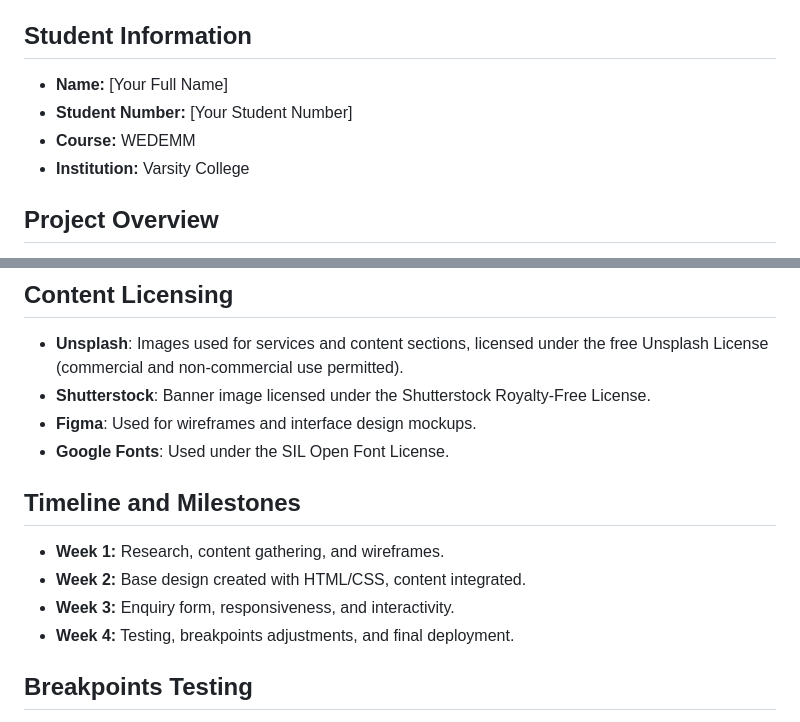
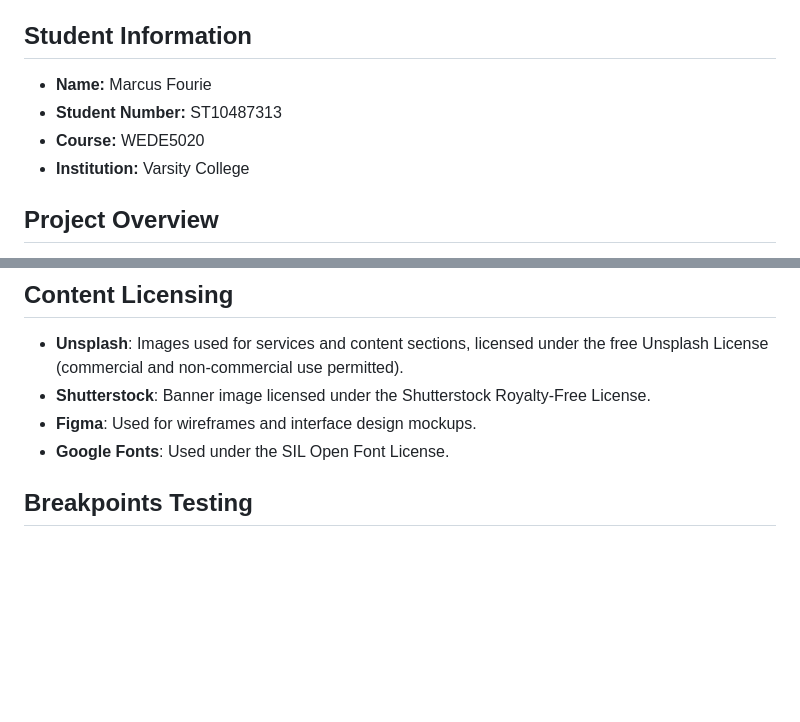
Before and after one commit to VCCT-WEDE5020-2025-G2/ST10487313-DevconWebsite, a Markdown page: README.md, 2 parts joined by grey strips. GitHub-like rendering; blank space fills up the shorter version.

Commit message:
remove project timeline
Updated student information and removed timeline details.

```diff
--- a/README.md
+++ b/README.md
@@ -4,9 +4,9 @@
 Devcon Company Website
 
 ## Student Information
-- **Name:** [Your Full Name]
-- **Student Number:** [Your Student Number]
-- **Course:** WEDEMM
+- **Name:** Marcus Fourie
+- **Student Number:** ST10487313
+- **Course:** WEDE5020
 - **Institution:** Varsity College
 
 ## Project Overview
@@ -38,12 +38,6 @@ The website includes:
 - **Shutterstock**: Banner image licensed under the Shutterstock Royalty-Free License.
 - **Figma**: Used for wireframes and interface design mockups.
 - **Google Fonts**: Used under the SIL Open Font License.
-
-## Timeline and Milestones
-- **Week 1:** Research, content gathering, and wireframes.
-- **Week 2:** Base design created with HTML/CSS, content integrated.
-- **Week 3:** Enquiry form, responsiveness, and interactivity.
-- **Week 4:** Testing, breakpoints adjustments, and final deployment.
 
 ## Breakpoints Testing
 Screenshots demonstrate responsive design tested on smaller breakpoints (e.g., iPad/tablet screens). Layout and styling remain intact without major distortions.
```
